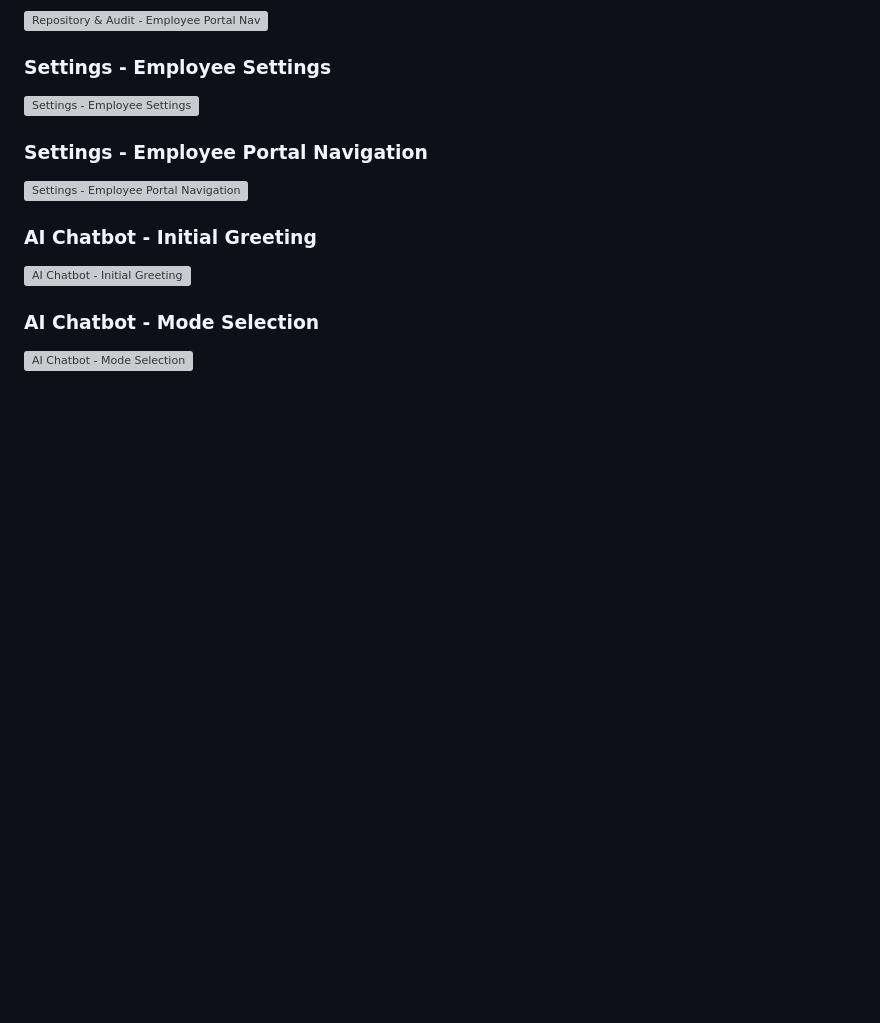
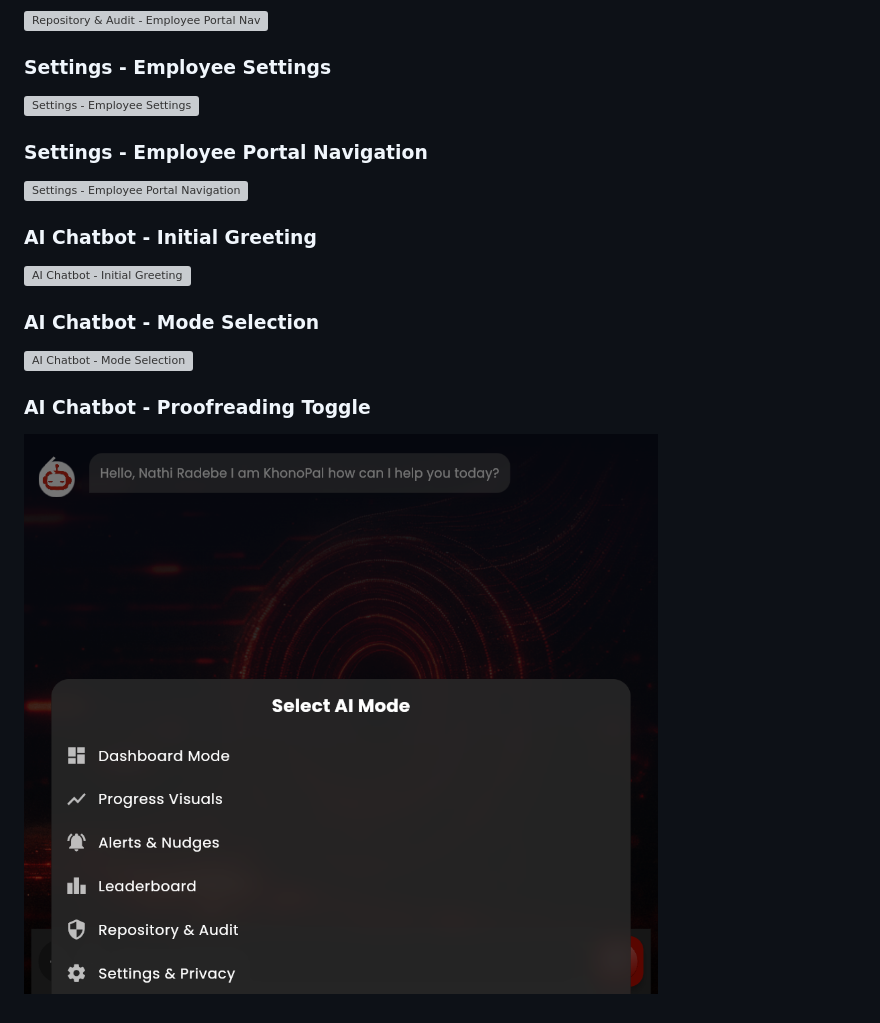
Before and after one commit to Khonology2/Module5, a Markdown page: README.md, the part around the change. Rendered like a GitHub page; pictures changed too: flutter_17.png (added); blank space fills up the shorter version; grey boxes are pictures that could not be loaded.

```diff
--- a/README.md
+++ b/README.md
@@ -161,3 +161,7 @@ flutter run
 ### AI Chatbot - Mode Selection
 
 ![AI Chatbot - Mode Selection](flutter_16.png)
+
+### AI Chatbot - Proofreading Toggle
+
+![AI Chatbot - Proofreading Toggle](flutter_17.png)
```
Also changed, not shown: 1 other file.
